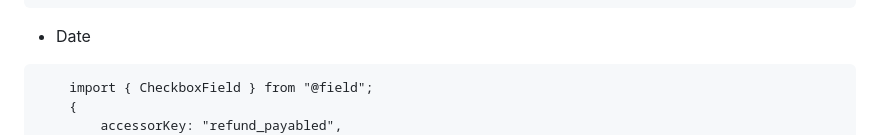
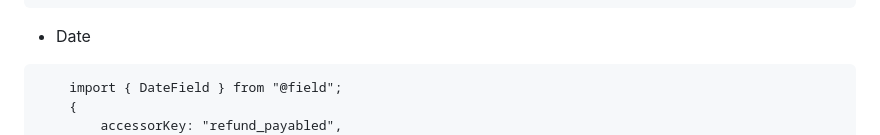
Before and after one commit to starmoozie/react-crud-generator, a Markdown page: Readme.md, the part around one of its changes. Rendered like a GitHub page.

````diff
--- a/Readme.md
+++ b/Readme.md
@@ -30,7 +30,7 @@ npm run generate starmoozie:component {name}
 - Date
 
 ```
-    import { CheckboxField } from "@field";
+    import { DateField } from "@field";
     {
         accessorKey: "refund_payabled",
         header: "Pay Refund",
````
Also changed, not shown: other parts of Readme.md (+1 -1 lines).
